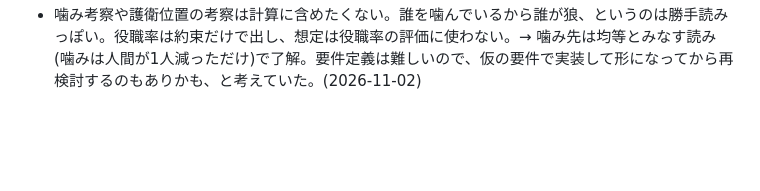
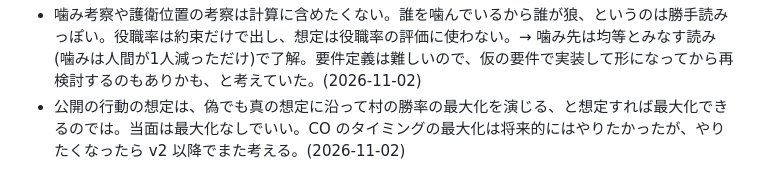
Before and after one commit to atachan14/ww_gg, a Markdown page: docs/USER_NOTES.md, the part around the change. GitHub-like rendering; blank space fills up the shorter version.

```diff
--- a/docs/USER_NOTES.md
+++ b/docs/USER_NOTES.md
@@ -78,3 +78,4 @@
 - 騙られる可能性が約束になるのはキモイ。騙る側と騙られる側のどちらに持たせるかも微妙。占い位置も約束になると、別の位置を手動で確かめたら偽になる。→ 表で見られるのは分かりやすそう。状況限定の騙り(PP 時の狼騙りなど)が同じ表に入るのは分かりづらい気もした。v1 では村陣営は騙りなしが基本なので大げさかも。「前提」より「CO可能性」はどうか。(2026-11-02)
 - 自動で作った盤面を想定盤面、手動で作った盤面を実盤面とする案を出したが、同じ盤面なのに数字が変わるのもわかりづらい。秘密の行動の想定と、盤面更新の想定をごっちゃにしていたのが問題だったのでは。結果開示の想定では秘密の情報を条件にした分岐をなしにする(黒取得直後は約束だけ)。(2026-11-02)
 - 噛み考察や護衛位置の考察は計算に含めたくない。誰を噛んでいるから誰が狼、というのは勝手読みっぽい。役職率は約束だけで出し、想定は役職率の評価に使わない。→ 噛み先は均等とみなす読み(噛みは人間が1人減っただけ)で了解。要件定義は難しいので、仮の要件で実装して形になってから再検討するのもありかも、と考えていた。(2026-11-02)
+- 公開の行動の想定は、偽でも真の想定に沿って村の勝率の最大化を演じる、と想定すれば最大化できるのでは。当面は最大化なしでいい。CO のタイミングの最大化は将来的にはやりたかったが、やりたくなったら v2 以降でまた考える。(2026-11-02)
```
Also changed, not shown: docs/redesign/calculation.md (+33 -11 lines).
